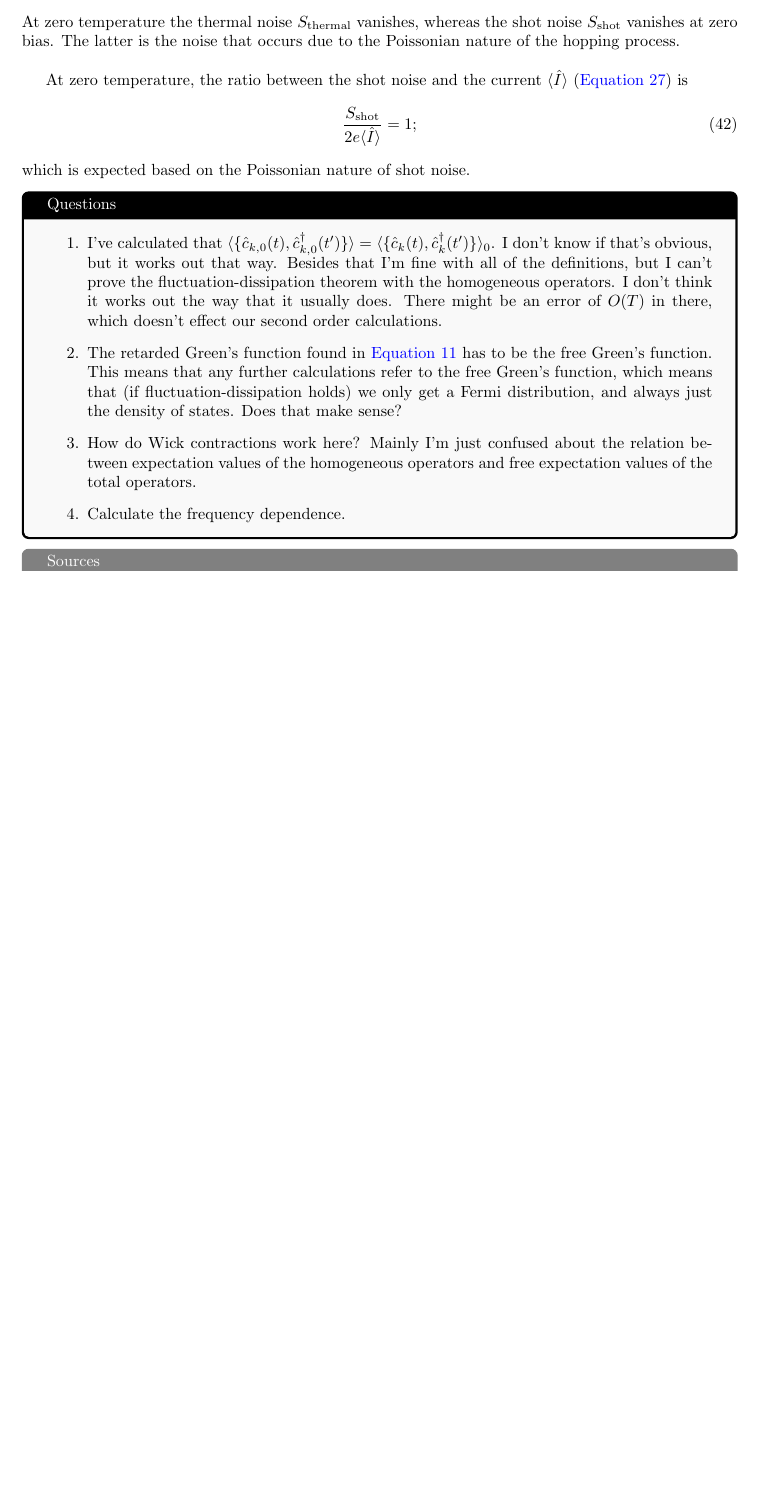
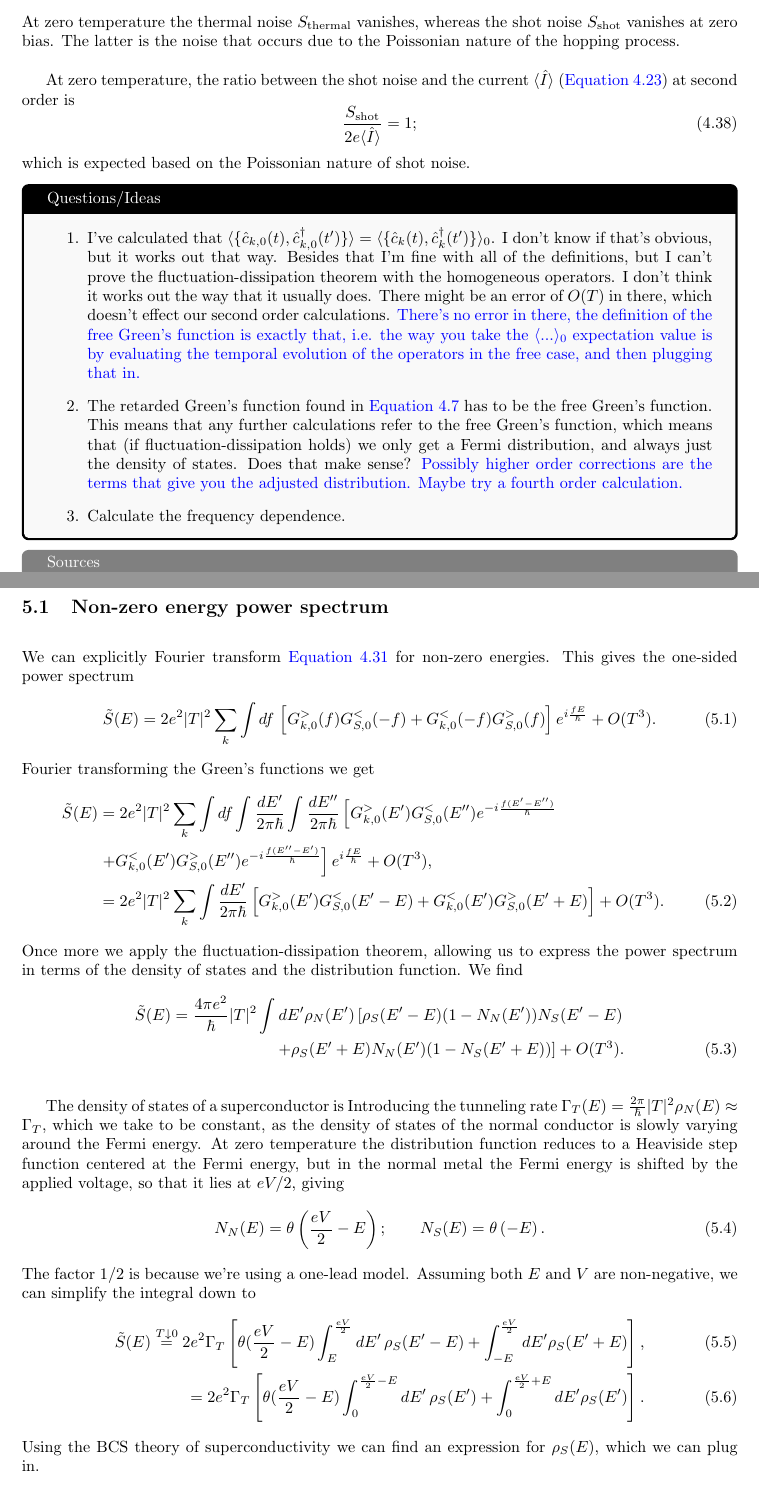
Before and after one commit to JobEnning/thesis-notes, a LaTeX document (main.tex, which reads sections/week1.tex, sections/week2.tex): part of page 9 of 9 before the commit and two parts of pages 9 and 10 of 10 after it, the two joined at a grey line, cut so that both start at the same text, the shorter picture padded with empty space. Compiled offline with pdfLaTeX.

Commit message:
Added power spectrum calculation

```diff
--- a/main.tex
+++ b/main.tex
@@ -17,6 +17,7 @@
 
 \input{commands.tex}
 
+\numberwithin{equation}{section}
 \setlength{\parskip}{\baselineskip}%
 
 \title{Thesis Notes}
--- a/sections/week1.tex
+++ b/sections/week1.tex
@@ -146,17 +146,16 @@ The noise consists of two components, thermal noise, and shot noise. Thermal noi
 \end{align}
 At zero temperature the thermal noise $S_{\textrm{thermal}}$ vanishes, whereas the shot noise $S_{\textrm{shot}}$ vanishes at zero bias. The latter is the noise that occurs due to the Poissonian nature of the hopping process.
 
-At zero temperature, the ratio between the shot noise and the current $\langle\hat{I}\rangle$ (\autoref{eq:current}) is
+At zero temperature, the ratio between the shot noise and the current $\langle\hat{I}\rangle$ (\autoref{eq:current}) at second order is
 \begin{equation}
     \frac{S_{\textrm{shot}}}{2e\langle\hat{I}\rangle} = 1;
 \end{equation}
 which is expected based on the Poissonian nature of shot noise.
 
-\begin{tcolorbox}[title = Questions, colback = gray!5, colframe=black]
+\begin{tcolorbox}[title = Questions/Ideas, colback = gray!5, colframe=black]
     \begin{enumerate}
-        \item I've calculated that $\langle\{\hat{c}_{k,0}(t),\hat{c}_{k,0}^\dagger(t')\}\rangle = \langle\{\hat{c}_{k}(t),\hat{c}_{k}^\dagger(t')\}\rangle_0$. I don't know if that's obvious, but it works out that way. Besides that I'm fine with all of the definitions, but I can't prove the fluctuation-dissipation theorem with the homogeneous operators. I don't think it works out the way that it usually does. There might be an error of $O(T)$ in there, which doesn't effect our second order calculations.
-        \item The retarded Green's function found in \autoref{eq:d-evolution} has to be the free Green's function. This means that any further calculations refer to the free Green's function, which means that (if fluctuation-dissipation holds) we only get a Fermi distribution, and always just the density of states. Does that make sense?
-        \item How do Wick contractions work here? Mainly I'm just confused about the relation between expectation values of the homogeneous operators and free expectation values of the total operators.
+        \item I've calculated that $\langle\{\hat{c}_{k,0}(t),\hat{c}_{k,0}^\dagger(t')\}\rangle = \langle\{\hat{c}_{k}(t),\hat{c}_{k}^\dagger(t')\}\rangle_0$. I don't know if that's obvious, but it works out that way. Besides that I'm fine with all of the definitions, but I can't prove the fluctuation-dissipation theorem with the homogeneous operators. I don't think it works out the way that it usually does. There might be an error of $O(T)$ in there, which doesn't effect our second order calculations. \textcolor{blue}{There's no error in there, the definition of the free Green's function is exactly that, i.e. the way you take the $\langle...\rangle_0$ expectation value is by evaluating the temporal evolution of the operators in the free case, and then plugging that in.}
+        \item The retarded Green's function found in \autoref{eq:d-evolution} has to be the free Green's function. This means that any further calculations refer to the free Green's function, which means that (if fluctuation-dissipation holds) we only get a Fermi distribution, and always just the density of states. Does that make sense? \textcolor{blue}{Possibly higher order corrections are the terms that give you the adjusted distribution. Maybe try a fourth order calculation.}
         \item Calculate the frequency dependence.
     \end{enumerate}
 \end{tcolorbox}
--- /dev/null
+++ b/sections/week2.tex
@@ -0,0 +1,30 @@
+\section{Week 2 - 21/9}
+\subsection{Non-zero energy power spectrum}
+We can explicitly Fourier transform \autoref{eq:autocorrelation} for non-zero energies. This gives the one-sided power spectrum
+\begin{equation}
+    \tilde{S}(E) = 2e^2|T|^2 \sum_k \int df \,\left[G^>_{k,0}(f)G^<_{S,0}(-f) + G^<_{k,0}(-f)G^>_{S,0}(f)\right]e^{i\frac{fE}{\hbar}} + O(T^3).
+\end{equation}
+Fourier transforming the Green's functions we get
+\begin{align}
+    \tilde{S}(E) &= 2e^2|T|^2 \sum_k \int df \int \frac{dE'}{2\pi\hbar} \int\frac{dE''}{2\pi\hbar} \left[G^>_{k,0}(E')G^<_{S,0}(E'')e^{-i\frac{f(E'-E'')}{\hbar}} \right. \nonumber \\
+    &\left.+ G^<_{k,0}(E')G^>_{S,0}(E'')e^{-i\frac{f(E''-E')}{\hbar}}\right]e^{i\frac{fE}{\hbar}} + O(T^3), \nonumber\\
+    &=2e^2|T|^2 \sum_k \int \frac{dE'}{2\pi\hbar}\left[G^>_{k,0}(E')G^<_{S,0}(E'-E) + G^<_{k,0}(E')G^>_{S,0}(E'+E)\right] + O(T^3).
+\end{align}
+Once more we apply the fluctuation-dissipation theorem, allowing us to express the power spectrum in terms of the density of states and the distribution function. We find
+\begin{align}
+    \tilde{S}(E) = \frac{4\pi e^2}{\hbar}|T|^2 \int dE' \rho_N(E')\left[\rho_S(E'-E)(1-N_N(E'))N_S(E'-E)\right.\nonumber\\
+    \left.+\rho_S(E'+E)N_N(E')(1-N_S(E'+E))\right] + O(T^3).
+\end{align}
+
+The density of states of a superconductor is
+Introducing the tunneling rate $\Gamma_T(E) = \frac{2\pi}{\hbar}|T|^2 \rho_N(E) \approx \Gamma_T$, which we take to be constant, as the density of states of the normal conductor is slowly varying around the Fermi energy. At zero temperature the distribution function reduces to a Heaviside step function centered at the Fermi energy, but in the normal metal the Fermi energy is shifted by the applied voltage, so that it lies at $eV/2$, giving
+\begin{align}
+    N_N(E) = \theta\left(\frac{eV}{2}-E\right); \qquad N_S(E) = \theta\left(-E\right).
+\end{align}
+The factor $1/2$ is because we're using a one-lead model. Assuming both $E$ and $V$ are non-negative, we can simplify the integral down to
+\begin{align}
+    \tilde{S}(E) \overset{T\downarrow0}{=
+    }2e^2\Gamma_T\left[\theta(\frac{eV}{2}-E)\int_E^{\frac{eV}{2}}dE'\,\rho_S(E'-E) + \int_{-E}^{\frac{eV}{2}}dE'\rho_S(E'+E)\right], \\
+    = 2e^2\Gamma_T\left[\theta(\frac{eV}{2}-E)\int_0^{\frac{eV}{2}-E}dE'\,\rho_S(E') + \int_{0}^{\frac{eV}{2}+E}dE'\rho_S(E')\right].
+\end{align}
+Using the BCS theory of superconductivity we can find an expression for $\rho_S(E)$, which we can plug in.
```
Also changed, not shown: main.tex (2 more changed lines), sections/week1.tex (6 more changed lines).
